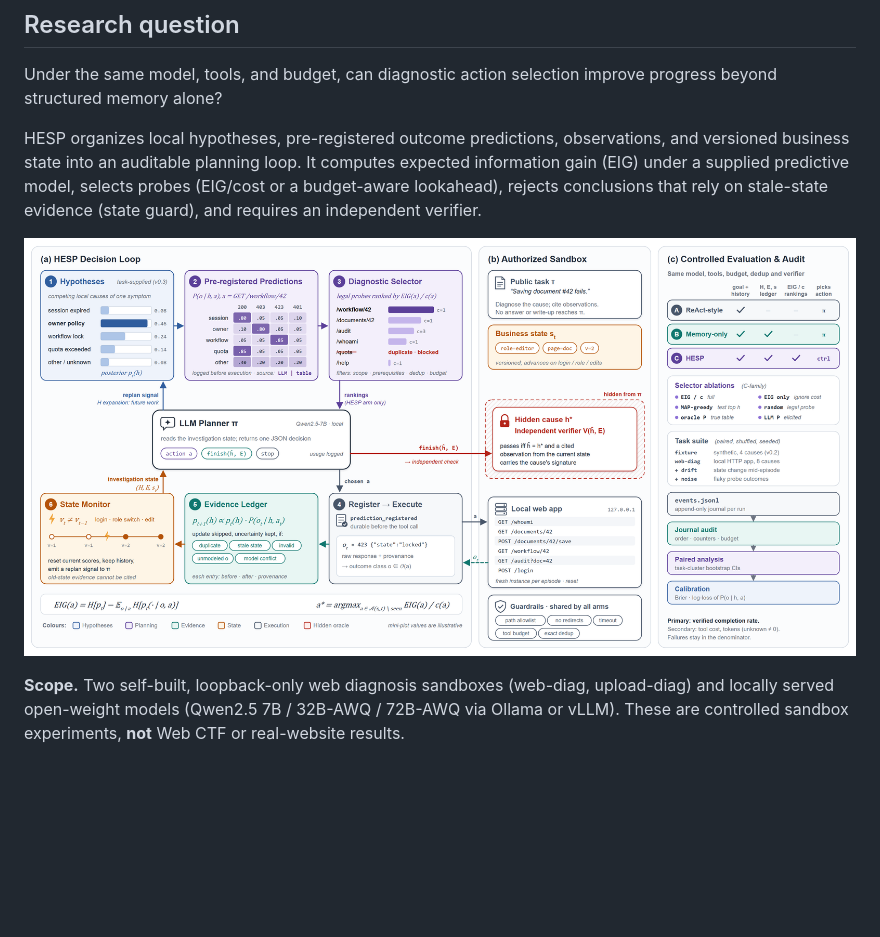
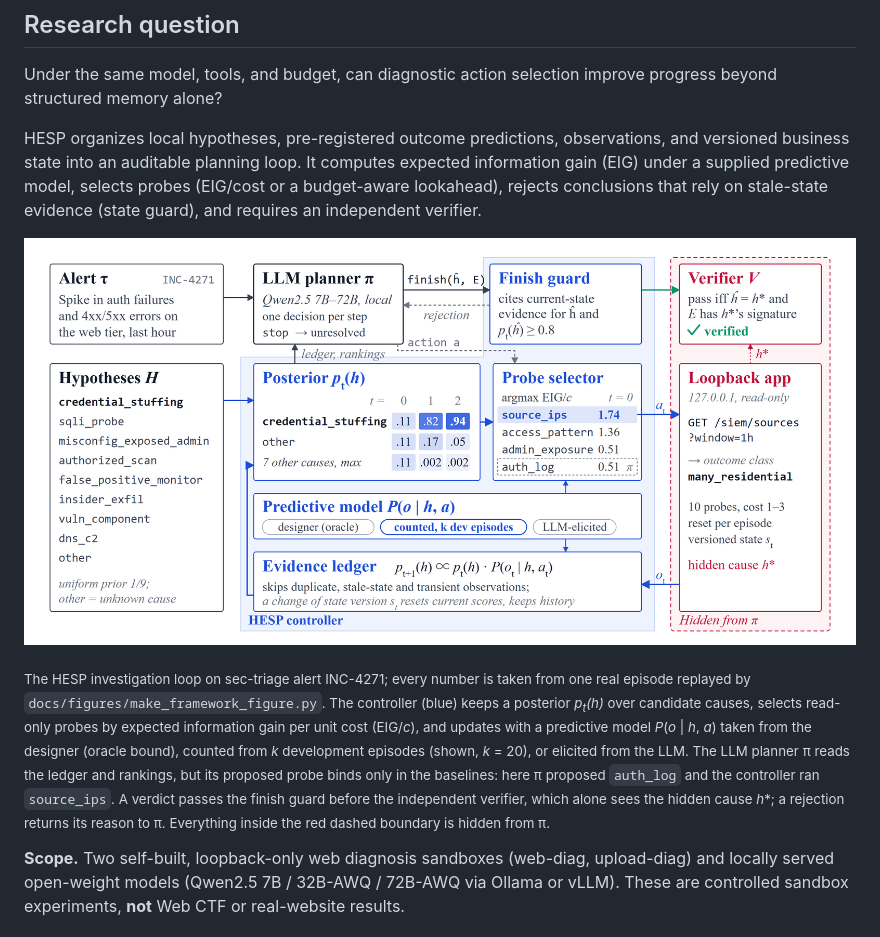
Before and after one commit to lzwhehe/HESP, a Markdown page: docs/README.en.md, the part around the change. Drawn GitHub-style; pictures changed too: docs/assets/hesp-framework.png; blank space fills up the shorter version.

```diff
--- a/docs/README.en.md
+++ b/docs/README.en.md
@@ -15,6 +15,8 @@ Under the same model, tools, and budget, can diagnostic action selection improve
 HESP organizes local hypotheses, pre-registered outcome predictions, observations, and versioned business state into an auditable planning loop. It computes expected information gain (EIG) under a supplied predictive model, selects probes (EIG/cost or a budget-aware lookahead), rejects conclusions that rely on stale-state evidence (state guard), and requires an independent verifier.
 
 ![Framework](assets/hesp-framework.png)
+
+<sub>The HESP investigation loop on sec-triage alert INC-4271; every number is taken from one real episode replayed by `docs/figures/make_framework_figure.py`. The controller (blue) keeps a posterior <i>p<sub>t</sub>(h)</i> over candidate causes, selects read-only probes by expected information gain per unit cost (EIG/<i>c</i>), and updates with a predictive model <i>P</i>(<i>o</i> | <i>h</i>, <i>a</i>) taken from the designer (oracle bound), counted from <i>k</i> development episodes (shown, <i>k</i> = 20), or elicited from the LLM. The LLM planner π reads the ledger and rankings, but its proposed probe binds only in the baselines: here π proposed <code>auth_log</code> and the controller ran <code>source_ips</code>. A verdict passes the finish guard before the independent verifier, which alone sees the hidden cause <i>h</i>*; a rejection returns its reason to π. Everything inside the red dashed boundary is hidden from π.</sub>
 
 **Scope.** Two self-built, loopback-only web diagnosis sandboxes (web-diag, upload-diag) and locally served open-weight models (Qwen2.5 7B / 32B-AWQ / 72B-AWQ via Ollama or vLLM). These are controlled sandbox experiments, **not** Web CTF or real-website results.
 
```
Also changed, not shown: README.md (+1 -1 lines), 3 other files.
